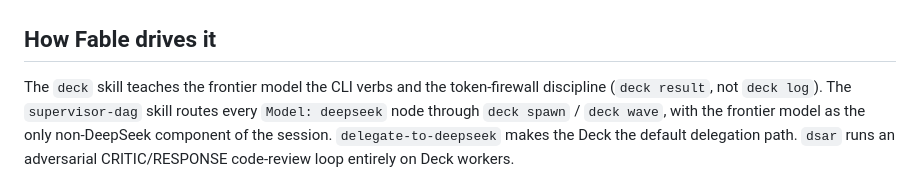
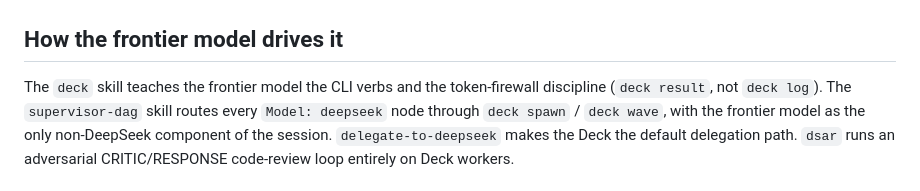
Before and after one commit to Sarose550/deepseek-deck, a Markdown page: README.md, the part around the change. GitHub-like rendering.

```diff
--- a/README.md
+++ b/README.md
@@ -138,7 +138,7 @@ Workers are sandboxed to their `--workspace` (default: an isolated
 
 ![Single agent panel streaming tool calls and reasoning](singlepanel.png)
 
-## How Fable drives it
+## How the frontier model drives it
 
 The `deck` skill teaches the frontier model the CLI verbs and the token-firewall
 discipline (`deck result`, not `deck log`). The `supervisor-dag` skill routes
```
